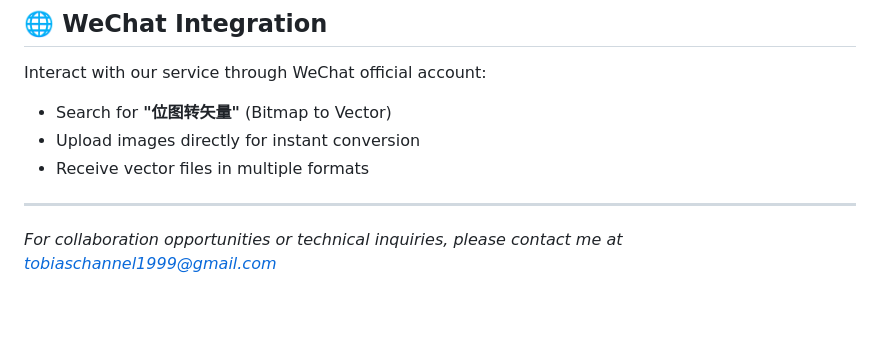
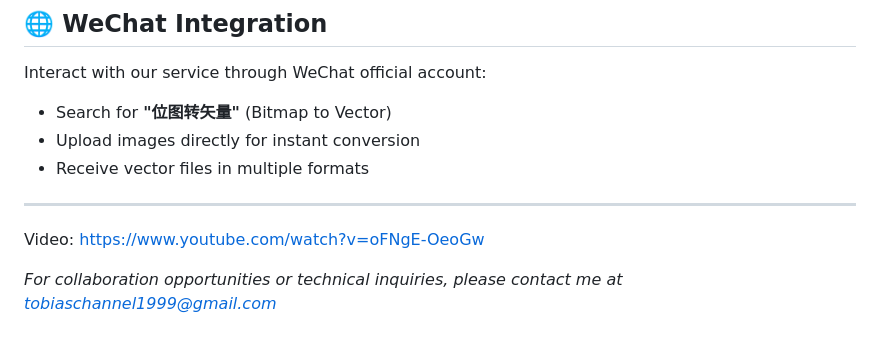
Before and after one commit to TobiasChen-ML/Fastapi-vectorizer-backend, a Markdown page: README.md, the part around the change. Drawn GitHub-style; blank space fills up the shorter version.

Commit message:
upload video

```diff
--- a/README.md
+++ b/README.md
@@ -75,4 +75,6 @@ Interact with our service through WeChat official account:
 
 ---
 
+Video: https://www.youtube.com/watch?v=oFNgE-OeoGw
+
 *For collaboration opportunities or technical inquiries, please contact me at tobiaschannel1999@gmail.com*
```
Also changed, not shown: static/wechat_2025-09-13_220833_312.png (added), 1 other file.
